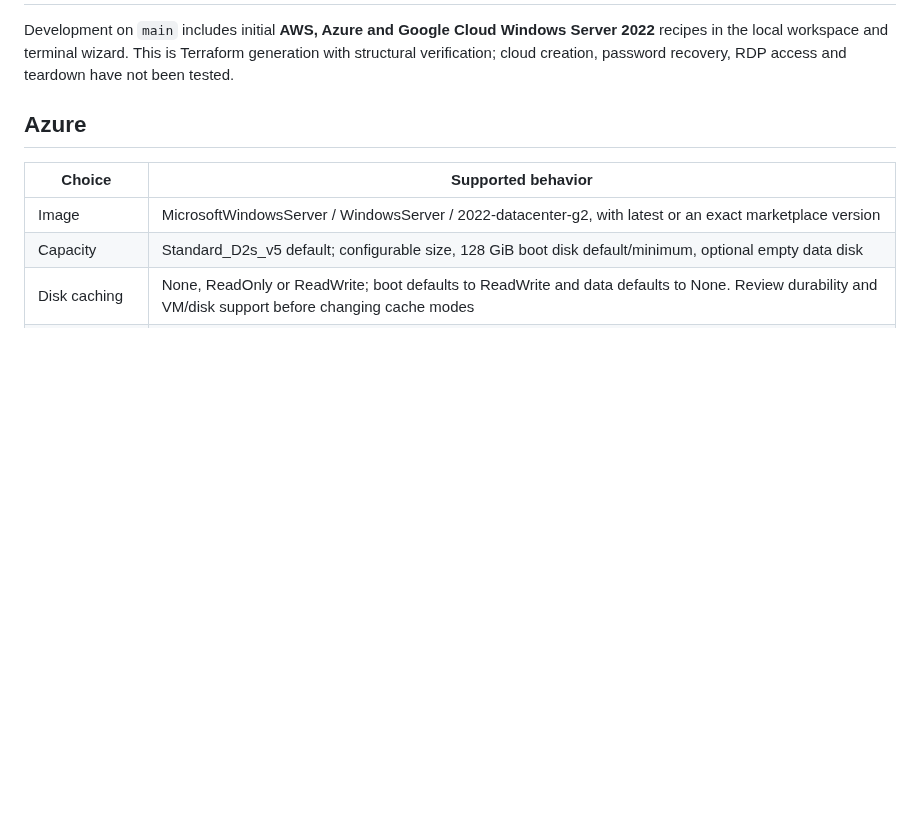
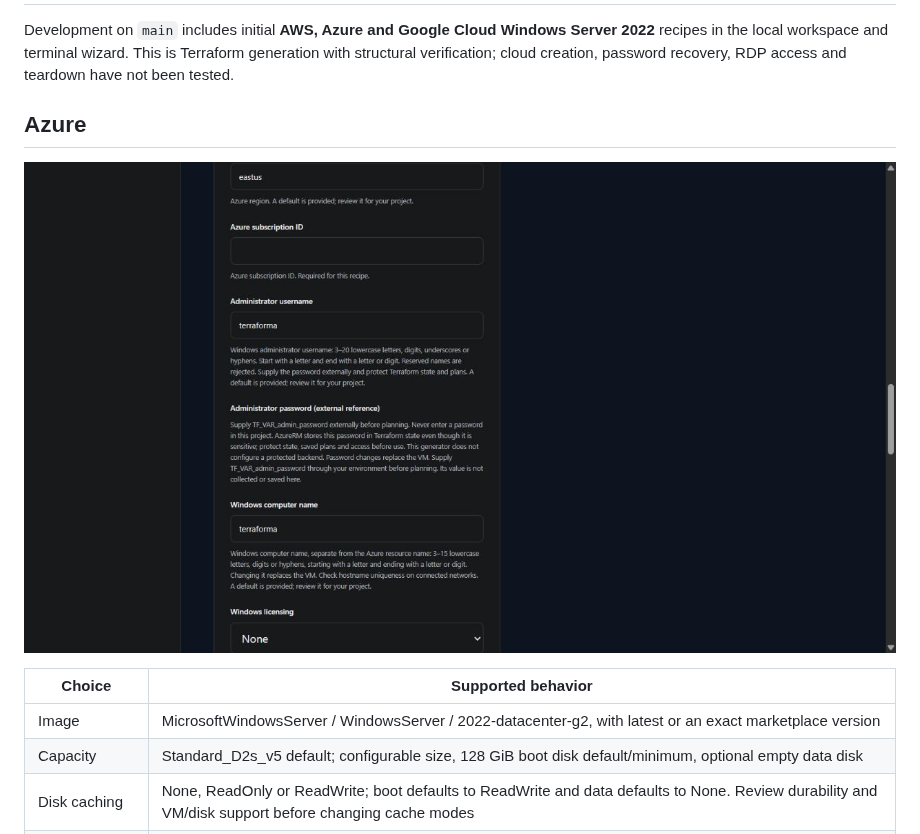
Before and after one commit to chriswayneh/TerraForma-IaC, a Markdown page: docs/WINDOWS_VM.md, the part around the change. GitHub-like rendering; pictures changed too: docs/images/azure-windows-credentials.png (added); blank space fills up the shorter version.

```diff
--- a/docs/WINDOWS_VM.md
+++ b/docs/WINDOWS_VM.md
@@ -3,6 +3,8 @@
 Development on `main` includes initial **AWS, Azure and Google Cloud Windows Server 2022** recipes in the local workspace and terminal wizard. This is Terraform generation with structural verification; cloud creation, password recovery, RDP access and teardown have not been tested.
 
 ## Azure
+
+![Azure Windows external password reference and state guidance](images/azure-windows-credentials.png)
 
 | Choice | Supported behavior |
 | --- | --- |
```
Also changed, not shown: CHANGELOG.md (+2 -0 lines), docs/VERIFICATION.md (+2 -0 lines), 1 other file.
